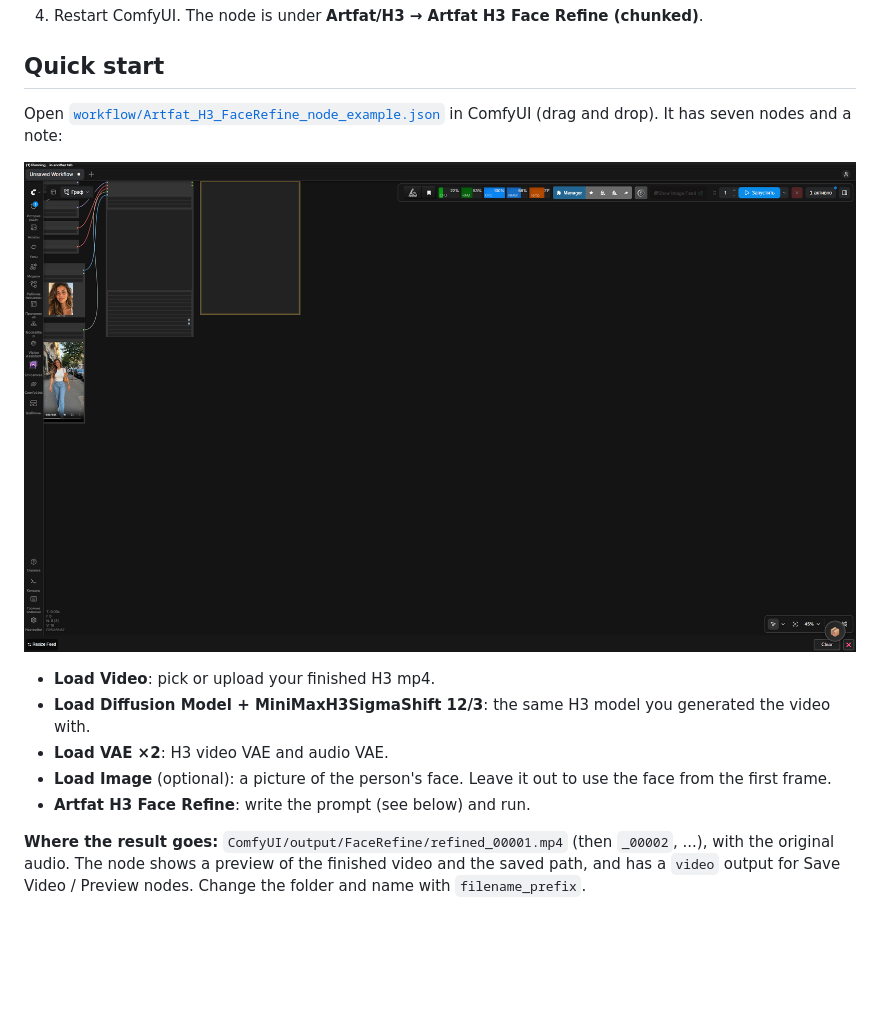
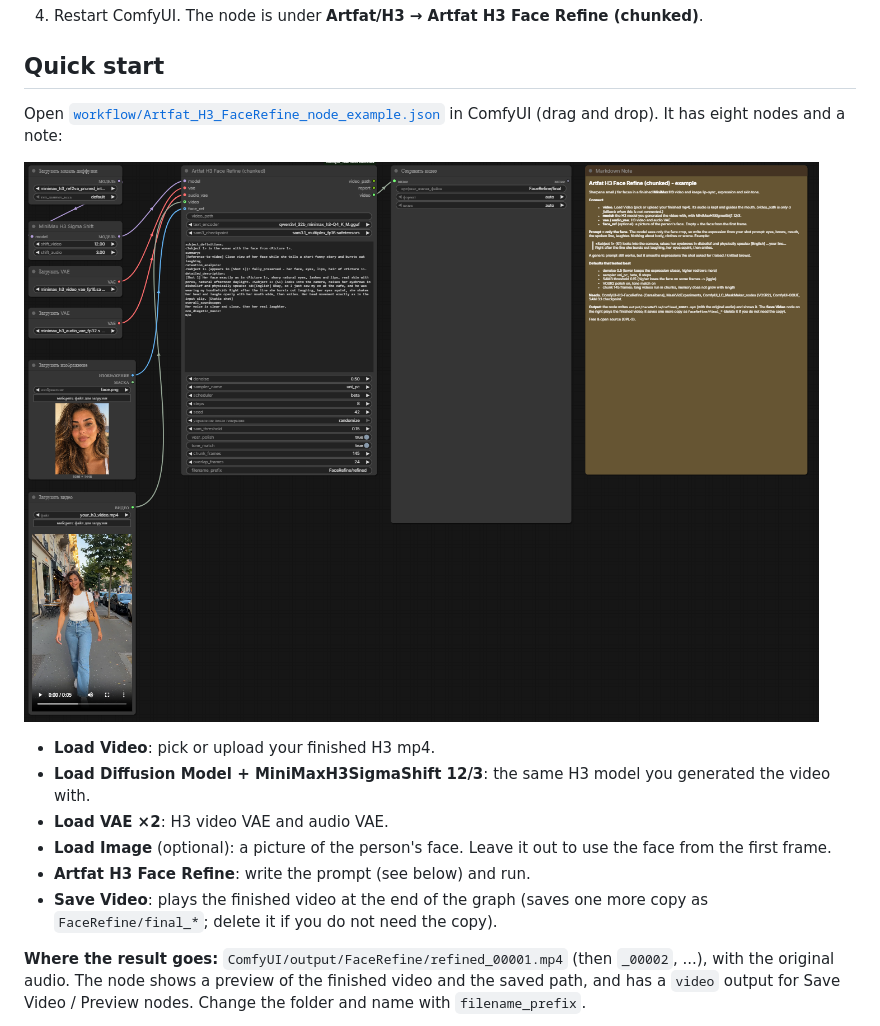
Before and after one commit to artfat-creator/comfyui-artfat-h3-face-refine, a Markdown page: README.md, the part around the change. Drawn GitHub-style; pictures changed too: workflow/screenshot_example_workflow.png; blank space fills up the shorter version.

Commit message:
Example workflow: Save Video node on the video output to show the finished clip
Co-Authored-By: claude-flow <ruv@ruv.net>

```diff
--- a/README.md
+++ b/README.md
@@ -111,7 +111,7 @@ https://github.com/user-attachments/assets/08f21f26-190c-4970-b05f-4f454a9444b2
 
 ## Quick start
 
-Open [`workflow/Artfat_H3_FaceRefine_node_example.json`](workflow/Artfat_H3_FaceRefine_node_example.json) in ComfyUI (drag and drop). It has seven nodes and a note:
+Open [`workflow/Artfat_H3_FaceRefine_node_example.json`](workflow/Artfat_H3_FaceRefine_node_example.json) in ComfyUI (drag and drop). It has eight nodes and a note:
 
 ![example workflow](workflow/screenshot_example_workflow.png)
 
@@ -120,6 +120,7 @@ Open [`workflow/Artfat_H3_FaceRefine_node_example.json`](workflow/Artfat_H3_Face
 - **Load VAE ×2**: H3 video VAE and audio VAE.
 - **Load Image** (optional): a picture of the person's face. Leave it out to use the face from the first frame.
 - **Artfat H3 Face Refine**: write the prompt (see below) and run.
+- **Save Video**: plays the finished video at the end of the graph (saves one more copy as `FaceRefine/final_*`; delete it if you do not need the copy).
 
 **Where the result goes:** `ComfyUI/output/FaceRefine/refined_00001.mp4` (then `_00002`, ...), with the original audio. The node shows a preview of the finished video and the saved path, and has a `video` output for Save Video / Preview nodes. Change the folder and name with `filename_prefix`.
 
```
Also changed, not shown: 1 other file.
